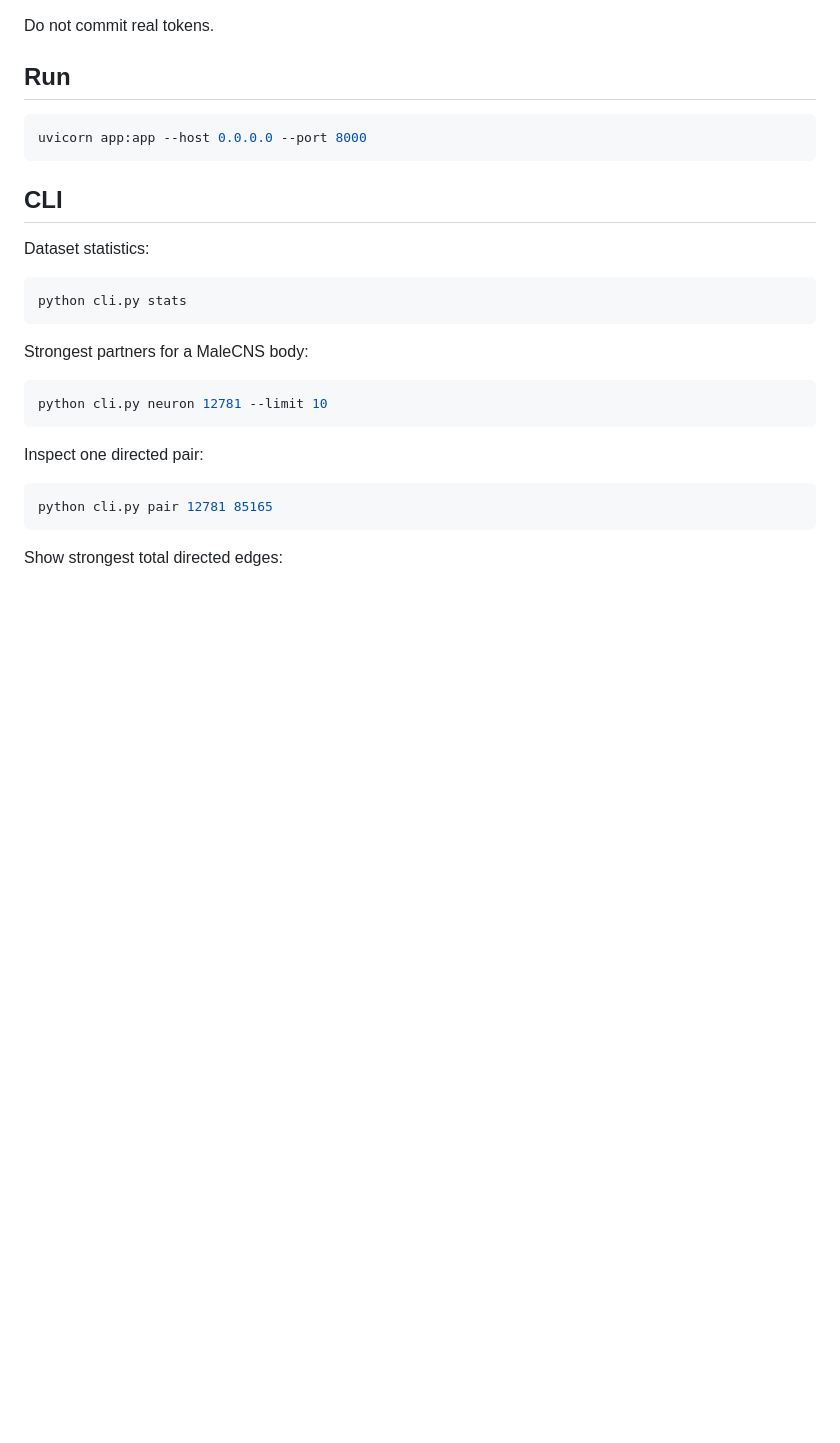
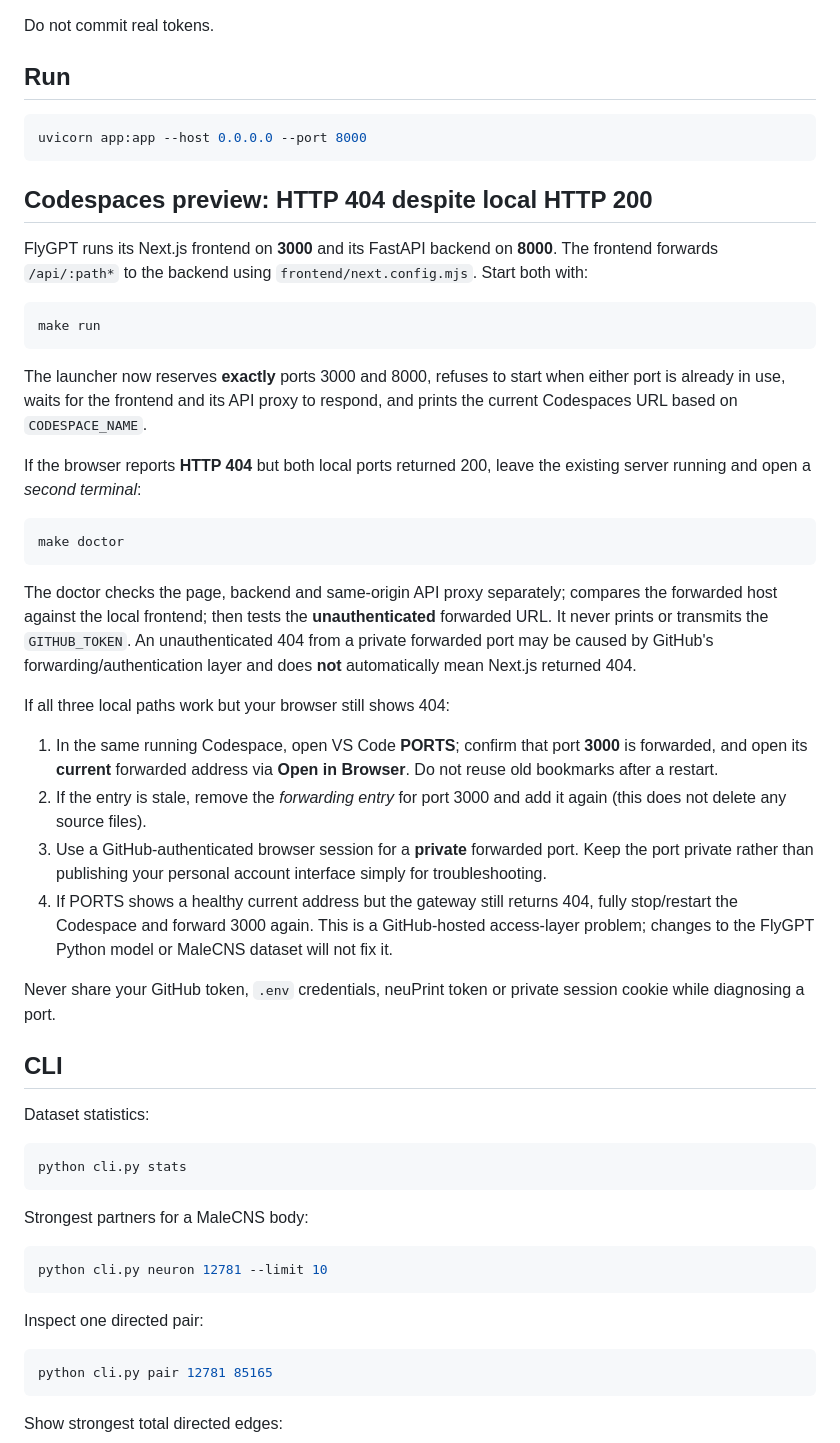
Before and after one commit to codingguy1026/FlyGPT, a Markdown page: README.md, the part around the change. Rendered like a GitHub page; blank space fills up the shorter version.

Commit message:
docs: safe Codespaces 404 recovery without exposing private port or credentials

````diff
--- a/README.md
+++ b/README.md
@@ -44,6 +44,52 @@ Do not commit real tokens.
 ```bash
 uvicorn app:app --host 0.0.0.0 --port 8000
 ```
+
+## Codespaces preview: HTTP 404 despite local HTTP 200
+
+FlyGPT runs its Next.js frontend on **3000** and its FastAPI backend on **8000**.
+The frontend forwards `/api/:path*` to the backend using
+`frontend/next.config.mjs`. Start both with:
+
+```bash
+make run
+```
+
+The launcher now reserves **exactly** ports 3000 and 8000, refuses to start
+when either port is already in use, waits for the frontend and its API proxy to
+respond, and prints the current Codespaces URL based on `CODESPACE_NAME`.
+
+If the browser reports **HTTP 404** but both local ports returned 200,
+leave the existing server running and open a *second terminal*:
+
+```bash
+make doctor
+```
+
+The doctor checks the page, backend and same-origin API proxy separately;
+compares the forwarded host against the local frontend; then tests the
+**unauthenticated** forwarded URL. It never prints or transmits the
+`GITHUB_TOKEN`. An unauthenticated 404 from a private forwarded port may
+be caused by GitHub's forwarding/authentication layer and does **not**
+automatically mean Next.js returned 404.
+
+If all three local paths work but your browser still shows 404:
+
+1. In the same running Codespace, open VS Code **PORTS**; confirm that
+   port **3000** is forwarded, and open its **current** forwarded address via
+   **Open in Browser**. Do not reuse old bookmarks after a restart.
+2. If the entry is stale, remove the *forwarding entry* for port 3000 and
+   add it again (this does not delete any source files).
+3. Use a GitHub-authenticated browser session for a **private** forwarded
+   port. Keep the port private rather than publishing your personal account
+   interface simply for troubleshooting.
+4. If PORTS shows a healthy current address but the gateway still returns
+   404, fully stop/restart the Codespace and forward 3000 again. This is
+   a GitHub-hosted access-layer problem; changes to the FlyGPT Python model
+   or MaleCNS dataset will not fix it.
+
+Never share your GitHub token, `.env` credentials, neuPrint token or private
+session cookie while diagnosing a port.
 
 ## CLI
 
````
